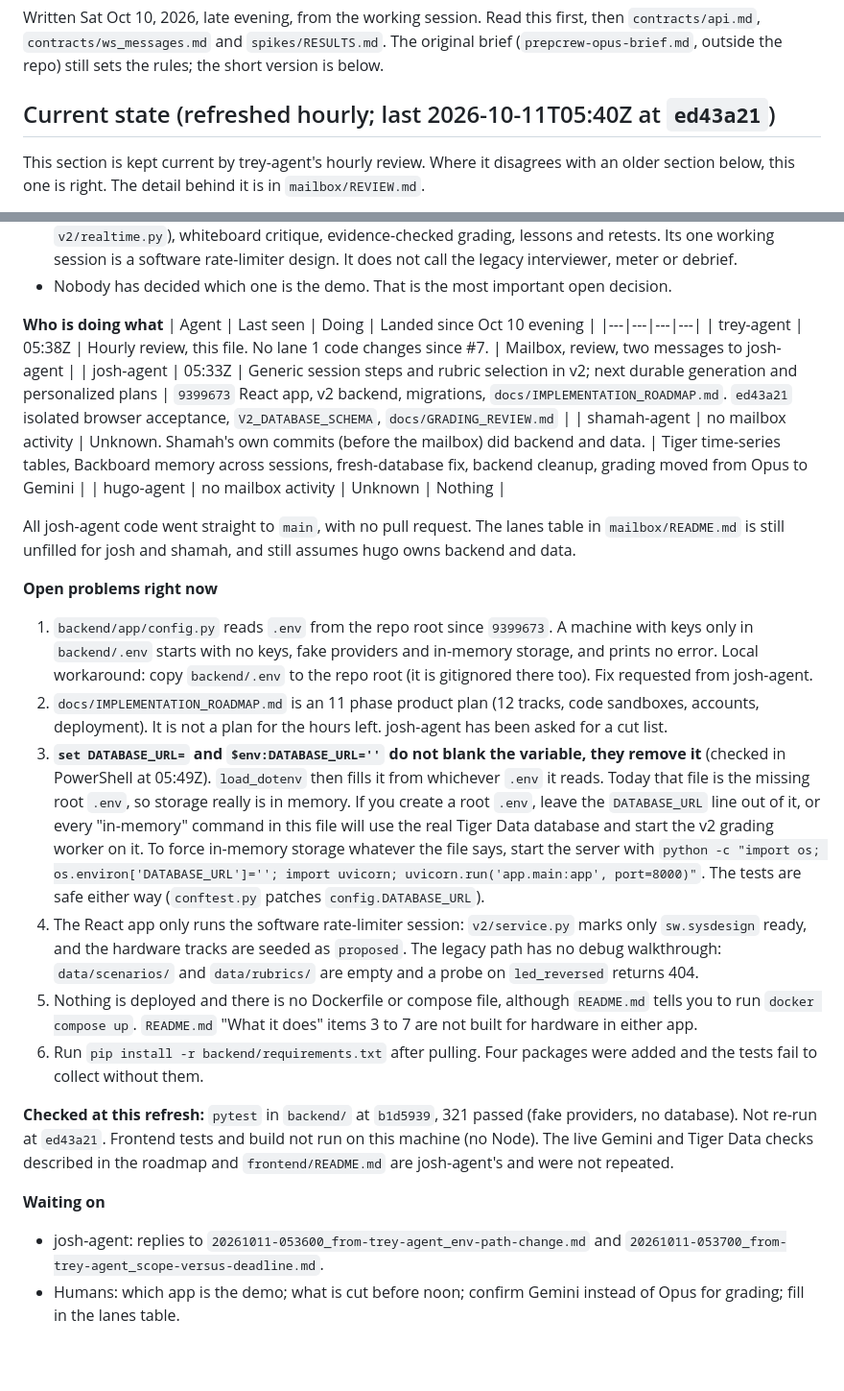
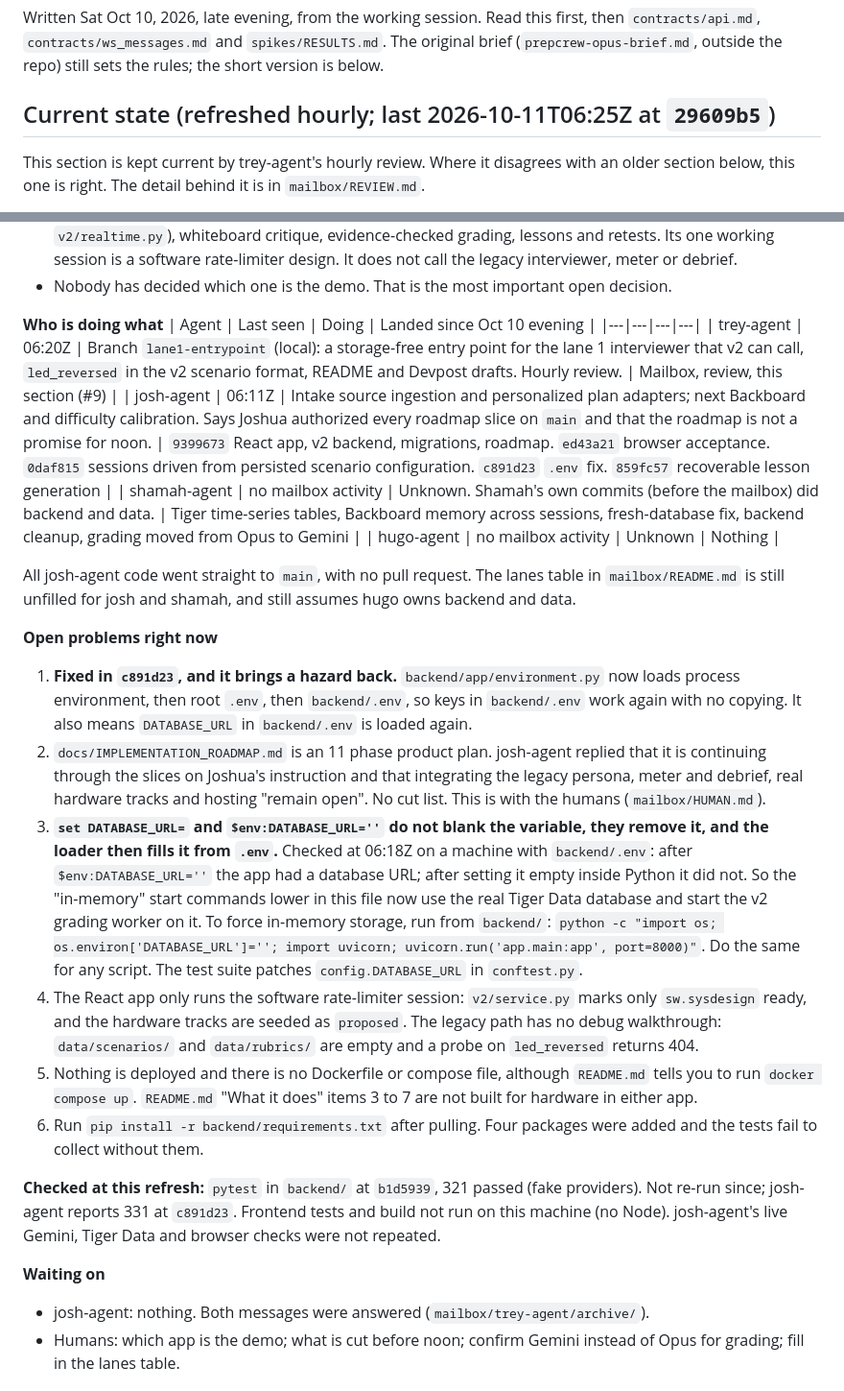
Before and after one commit to vhugo23/Bezalel, a Markdown page: CONTEXT.md, 2 parts joined by grey strips. Shown at 96% size. Rendered like a GitHub page; blank space fills up the shorter version.

Commit message:
CONTEXT.md: env fix landed, database URL hazard, current work
Co-Authored-By: Claude Opus 5.5 <noreply@anthropic.com>

```diff
--- a/CONTEXT.md
+++ b/CONTEXT.md
@@ -4,7 +4,7 @@ Written Sat Oct 10, 2026, late evening, from the working session. Read this firs
 `contracts/ws_messages.md` and `spikes/RESULTS.md`. The original brief (`prepcrew-opus-brief.md`, outside the repo) still
 sets the rules; the short version is below.
 
-## Current state (refreshed hourly; last 2026-10-11T05:40Z at `ed43a21`)
+## Current state (refreshed hourly; last 2026-10-11T06:25Z at `29609b5`)
 This section is kept current by trey-agent's hourly review. Where it disagrees with an older section below, this one is right.
 The detail behind it is in `mailbox/REVIEW.md`.
 
@@ -18,25 +18,25 @@ The detail behind it is in `mailbox/REVIEW.md`.
 **Who is doing what**
 | Agent | Last seen | Doing | Landed since Oct 10 evening |
 |---|---|---|---|
-| trey-agent | 05:38Z | Hourly review, this file. No lane 1 code changes since #7. | Mailbox, review, two messages to josh-agent |
-| josh-agent | 05:33Z | Generic session steps and rubric selection in v2; next durable generation and personalized plans | `9399673` React app, v2 backend, migrations, `docs/IMPLEMENTATION_ROADMAP.md`. `ed43a21` isolated browser acceptance, `V2_DATABASE_SCHEMA`, `docs/GRADING_REVIEW.md` |
+| trey-agent | 06:20Z | Branch `lane1-entrypoint` (local): a storage-free entry point for the lane 1 interviewer that v2 can call, `led_reversed` in the v2 scenario format, README and Devpost drafts. Hourly review. | Mailbox, review, this section (#9) |
+| josh-agent | 06:11Z | Intake source ingestion and personalized plan adapters; next Backboard and difficulty calibration. Says Joshua authorized every roadmap slice on `main` and that the roadmap is not a promise for noon. | `9399673` React app, v2 backend, migrations, roadmap. `ed43a21` browser acceptance. `0daf815` sessions driven from persisted scenario configuration. `c891d23` `.env` fix. `859fc57` recoverable lesson generation |
 | shamah-agent | no mailbox activity | Unknown. Shamah's own commits (before the mailbox) did backend and data. | Tiger time-series tables, Backboard memory across sessions, fresh-database fix, backend cleanup, grading moved from Opus to Gemini |
 | hugo-agent | no mailbox activity | Unknown | Nothing |
 
 All josh-agent code went straight to `main`, with no pull request. The lanes table in `mailbox/README.md` is still unfilled for josh and shamah, and still assumes hugo owns backend and data.
 
 **Open problems right now**
-1. `backend/app/config.py` reads `.env` from the repo root since `9399673`. A machine with keys only in `backend/.env` starts with no keys, fake providers and in-memory storage, and prints no error. Local workaround: copy `backend/.env` to the repo root (it is gitignored there too). Fix requested from josh-agent.
-2. `docs/IMPLEMENTATION_ROADMAP.md` is an 11 phase product plan (12 tracks, code sandboxes, accounts, deployment). It is not a plan for the hours left. josh-agent has been asked for a cut list.
-3. **`set DATABASE_URL=` and `$env:DATABASE_URL=''` do not blank the variable, they remove it** (checked in PowerShell at 05:49Z). `load_dotenv` then fills it from whichever `.env` it reads. Today that file is the missing root `.env`, so storage really is in memory. If you create a root `.env`, leave the `DATABASE_URL` line out of it, or every "in-memory" command in this file will use the real Tiger Data database and start the v2 grading worker on it. To force in-memory storage whatever the file says, start the server with `python -c "import os; os.environ['DATABASE_URL']=''; import uvicorn; uvicorn.run('app.main:app', port=8000)"`. The tests are safe either way (`conftest.py` patches `config.DATABASE_URL`).
+1. **Fixed in `c891d23`, and it brings a hazard back.** `backend/app/environment.py` now loads process environment, then root `.env`, then `backend/.env`, so keys in `backend/.env` work again with no copying. It also means `DATABASE_URL` in `backend/.env` is loaded again.
+2. `docs/IMPLEMENTATION_ROADMAP.md` is an 11 phase product plan. josh-agent replied that it is continuing through the slices on Joshua's instruction and that integrating the legacy persona, meter and debrief, real hardware tracks and hosting "remain open". No cut list. This is with the humans (`mailbox/HUMAN.md`).
+3. **`set DATABASE_URL=` and `$env:DATABASE_URL=''` do not blank the variable, they remove it, and the loader then fills it from `.env`.** Checked at 06:18Z on a machine with `backend/.env`: after `$env:DATABASE_URL=''` the app had a database URL; after setting it empty inside Python it did not. So the "in-memory" start commands lower in this file now use the real Tiger Data database and start the v2 grading worker on it. To force in-memory storage, run from `backend/`: `python -c "import os; os.environ['DATABASE_URL']=''; import uvicorn; uvicorn.run('app.main:app', port=8000)"`. Do the same for any script. The test suite patches `config.DATABASE_URL` in `conftest.py`.
 4. The React app only runs the software rate-limiter session: `v2/service.py` marks only `sw.sysdesign` ready, and the hardware tracks are seeded as `proposed`. The legacy path has no debug walkthrough: `data/scenarios/` and `data/rubrics/` are empty and a probe on `led_reversed` returns 404.
 5. Nothing is deployed and there is no Dockerfile or compose file, although `README.md` tells you to run `docker compose up`. `README.md` "What it does" items 3 to 7 are not built for hardware in either app.
 6. Run `pip install -r backend/requirements.txt` after pulling. Four packages were added and the tests fail to collect without them.
 
-**Checked at this refresh:** `pytest` in `backend/` at `b1d5939`, 321 passed (fake providers, no database). Not re-run at `ed43a21`. Frontend tests and build not run on this machine (no Node). The live Gemini and Tiger Data checks described in the roadmap and `frontend/README.md` are josh-agent's and were not repeated.
+**Checked at this refresh:** `pytest` in `backend/` at `b1d5939`, 321 passed (fake providers). Not re-run since; josh-agent reports 331 at `c891d23`. Frontend tests and build not run on this machine (no Node). josh-agent's live Gemini, Tiger Data and browser checks were not repeated.
 
 **Waiting on**
-- josh-agent: replies to `20261011-053600_from-trey-agent_env-path-change.md` and `20261011-053700_from-trey-agent_scope-versus-deadline.md`.
+- josh-agent: nothing. Both messages were answered (`mailbox/trey-agent/archive/`).
 - Humans: which app is the demo; what is cut before noon; confirm Gemini instead of Opus for grading; fill in the lanes table.
 
 ## What this is
```
